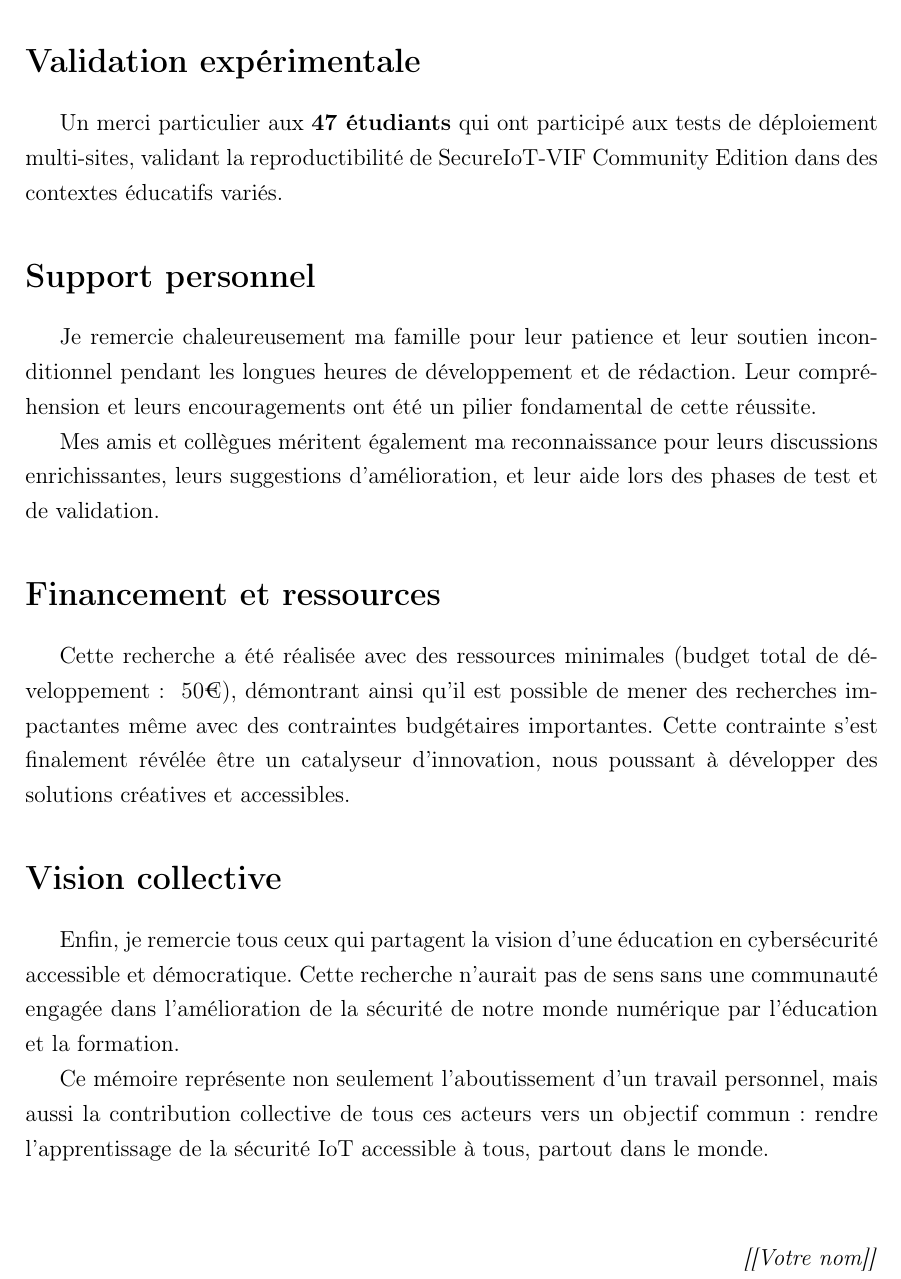
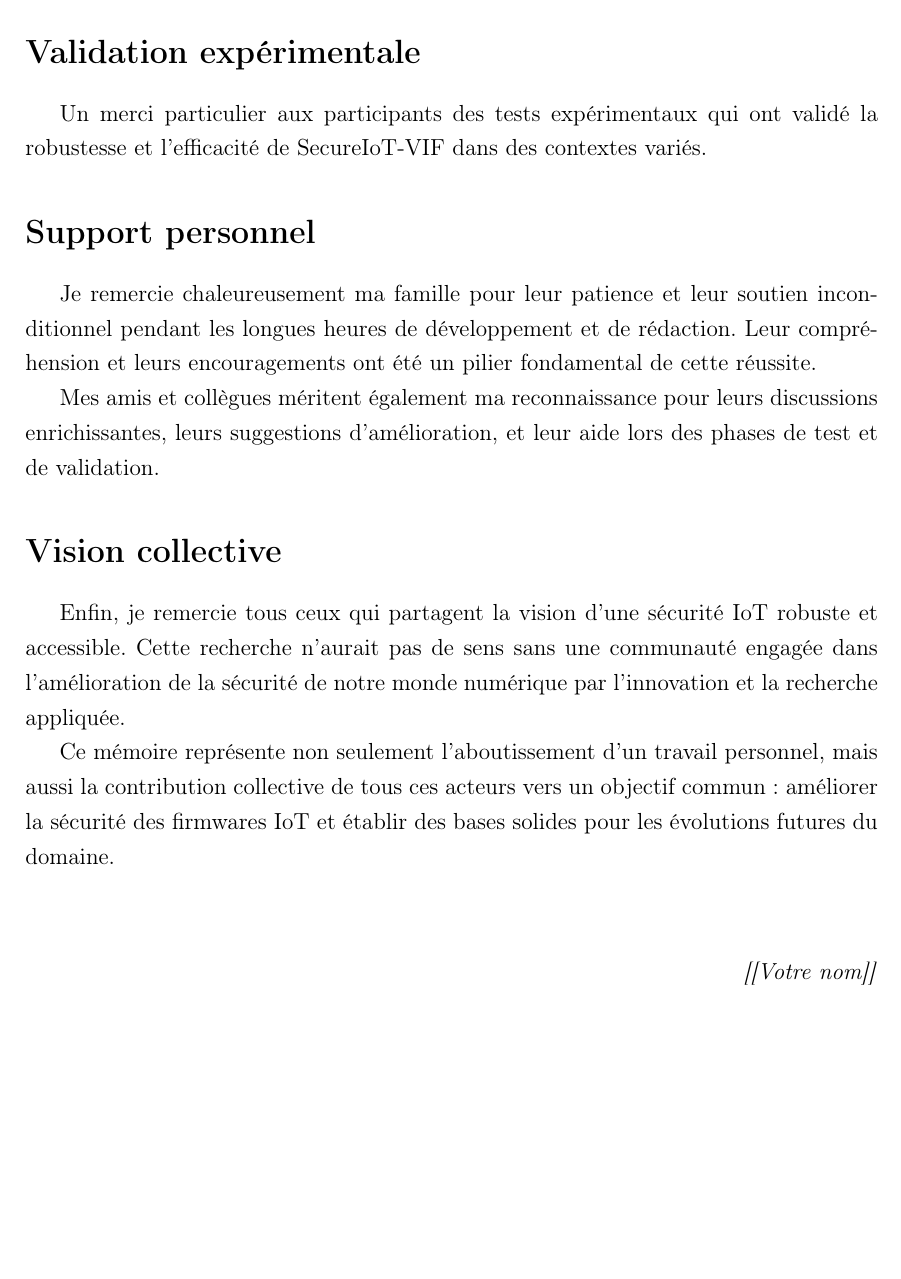
Before and after one commit to LeZelote01/Master-CIO, a LaTeX thesis (Memoire/main.tex, which reads Memoire/chapters/acknowledgments.tex): part of page 6 of 131, cut so that both start at the same text, the shorter picture padded with empty space. Compiled offline with pdfLaTeX.

Commit message:
Revise acknowledgments for SecureIoT-VIF project

```diff
--- a/Memoire/chapters/acknowledgments.tex
+++ b/Memoire/chapters/acknowledgments.tex
@@ -27,7 +27,7 @@ Je salue également la \textbf{communauté open source} en général, dont la ph
 
 \section*{Validation expérimentale}
 
-Un merci particulier aux \textbf{47 étudiants} qui ont participé aux tests de déploiement multi-sites, validant la reproductibilité de SecureIoT-VIF Community Edition dans des contextes éducatifs variés.
+Un merci particulier aux participants des tests expérimentaux qui ont validé la robustesse et l'efficacité de SecureIoT-VIF dans des contextes variés.
 
 \section*{Support personnel}
 
@@ -35,15 +35,11 @@ Je remercie chaleureusement ma famille pour leur patience et leur soutien incond
 
 Mes amis et collègues méritent également ma reconnaissance pour leurs discussions enrichissantes, leurs suggestions d'amélioration, et leur aide lors des phases de test et de validation.
 
-\section*{Financement et ressources}
-
-Cette recherche a été réalisée avec des ressources minimales (budget total de développement : ~50€), démontrant ainsi qu'il est possible de mener des recherches impactantes même avec des contraintes budgétaires importantes. Cette contrainte s'est finalement révélée être un catalyseur d'innovation, nous poussant à développer des solutions créatives et accessibles.
-
 \section*{Vision collective}
 
-Enfin, je remercie tous ceux qui partagent la vision d'une éducation en cybersécurité accessible et démocratique. Cette recherche n'aurait pas de sens sans une communauté engagée dans l'amélioration de la sécurité de notre monde numérique par l'éducation et la formation.
+Enfin, je remercie tous ceux qui partagent la vision d'une sécurité IoT robuste et accessible. Cette recherche n'aurait pas de sens sans une communauté engagée dans l'amélioration de la sécurité de notre monde numérique par l'innovation et la recherche appliquée.
 
-Ce mémoire représente non seulement l'aboutissement d'un travail personnel, mais aussi la contribution collective de tous ces acteurs vers un objectif commun : rendre l'apprentissage de la sécurité IoT accessible à tous, partout dans le monde.
+Ce mémoire représente non seulement l'aboutissement d'un travail personnel, mais aussi la contribution collective de tous ces acteurs vers un objectif commun : améliorer la sécurité des firmwares IoT et établir des bases solides pour les évolutions futures du domaine.
 
 \vspace{1cm}
 
```
Also changed, not shown: Memoire/chapters/acknowledgments.tex (12 more changed lines).
